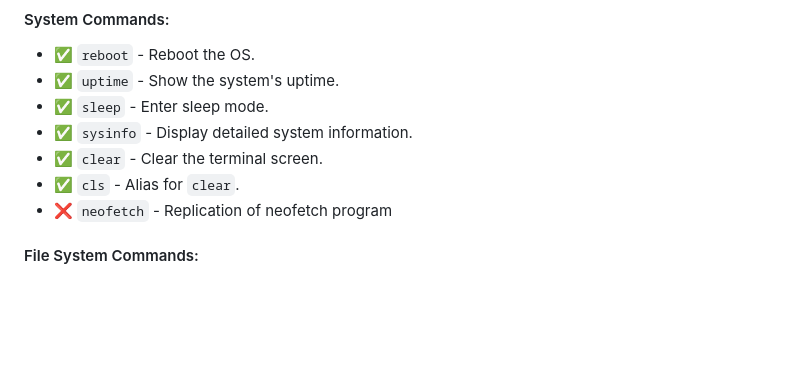
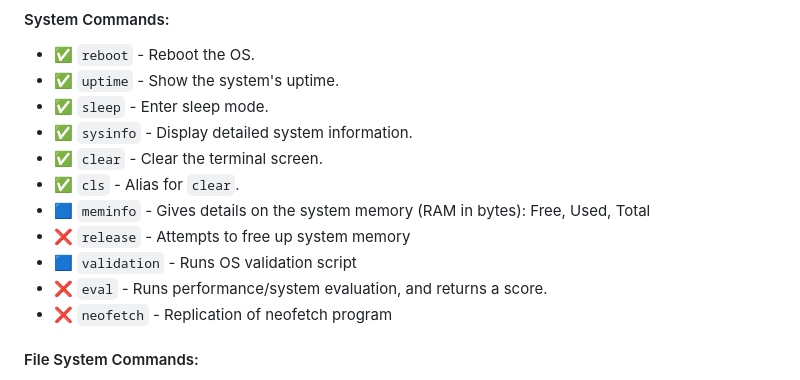
Before and after one commit to dash1101/RPCortex-OS, a Markdown page: Assets/Hyperion-Docs.md, the part around the change. Drawn GitHub-style; blank space fills up the shorter version.

```diff
--- a/Assets/Hyperion-Docs.md
+++ b/Assets/Hyperion-Docs.md
@@ -27,6 +27,10 @@
 - ✅ `sysinfo` - Display detailed system information.
 - ✅ `clear` - Clear the terminal screen.
 - ✅ `cls` - Alias for `clear`.
+- 🟦 `meminfo` - Gives details on the system memory (RAM in bytes): Free, Used, Total
+- ❌ `release` - Attempts to free up system memory
+- 🟦 `validation` - Runs OS validation script
+- ❌ `eval` - Runs performance/system evaluation, and returns a score.
 - ❌ `neofetch` - Replication of neofetch program
 
 #### File System Commands:
```
